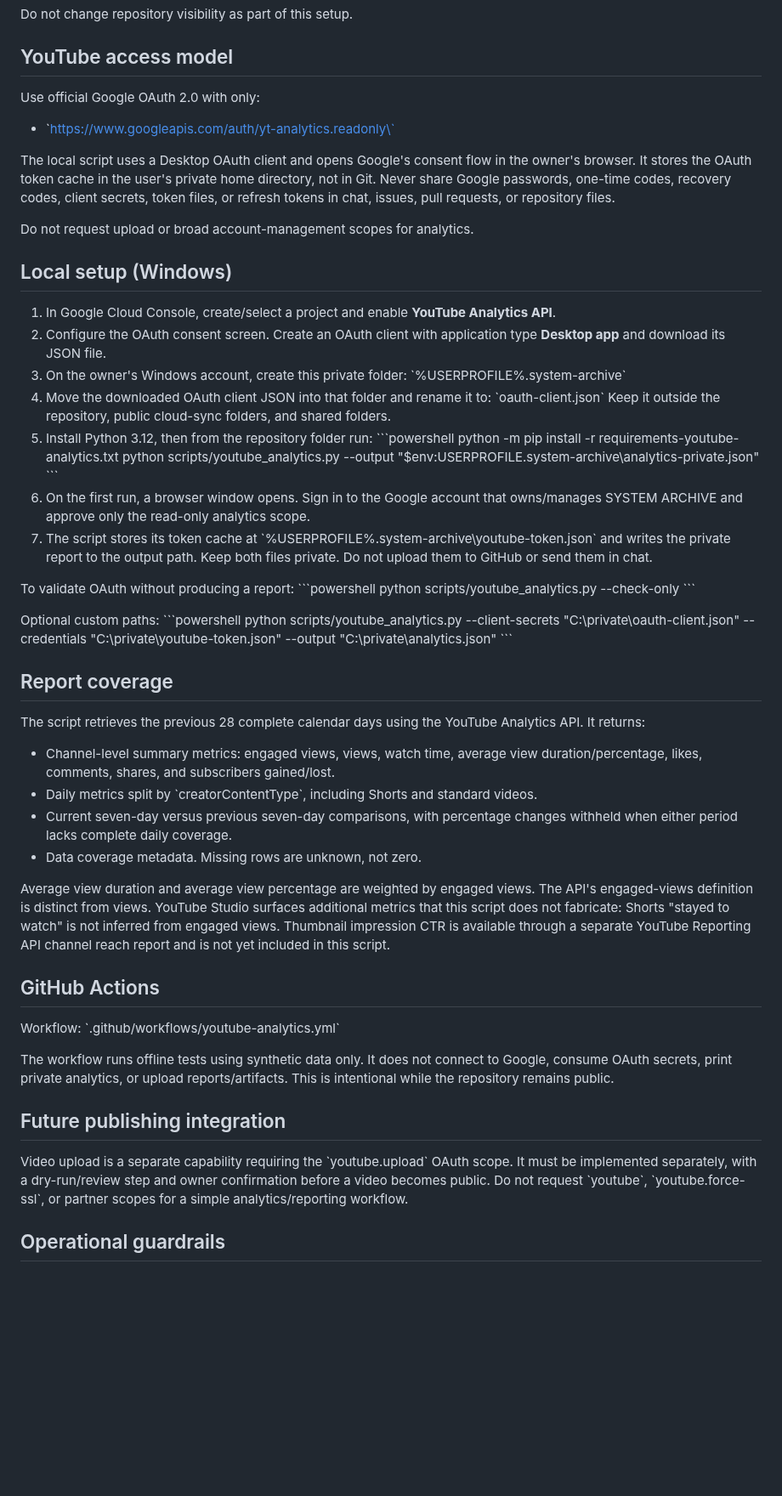
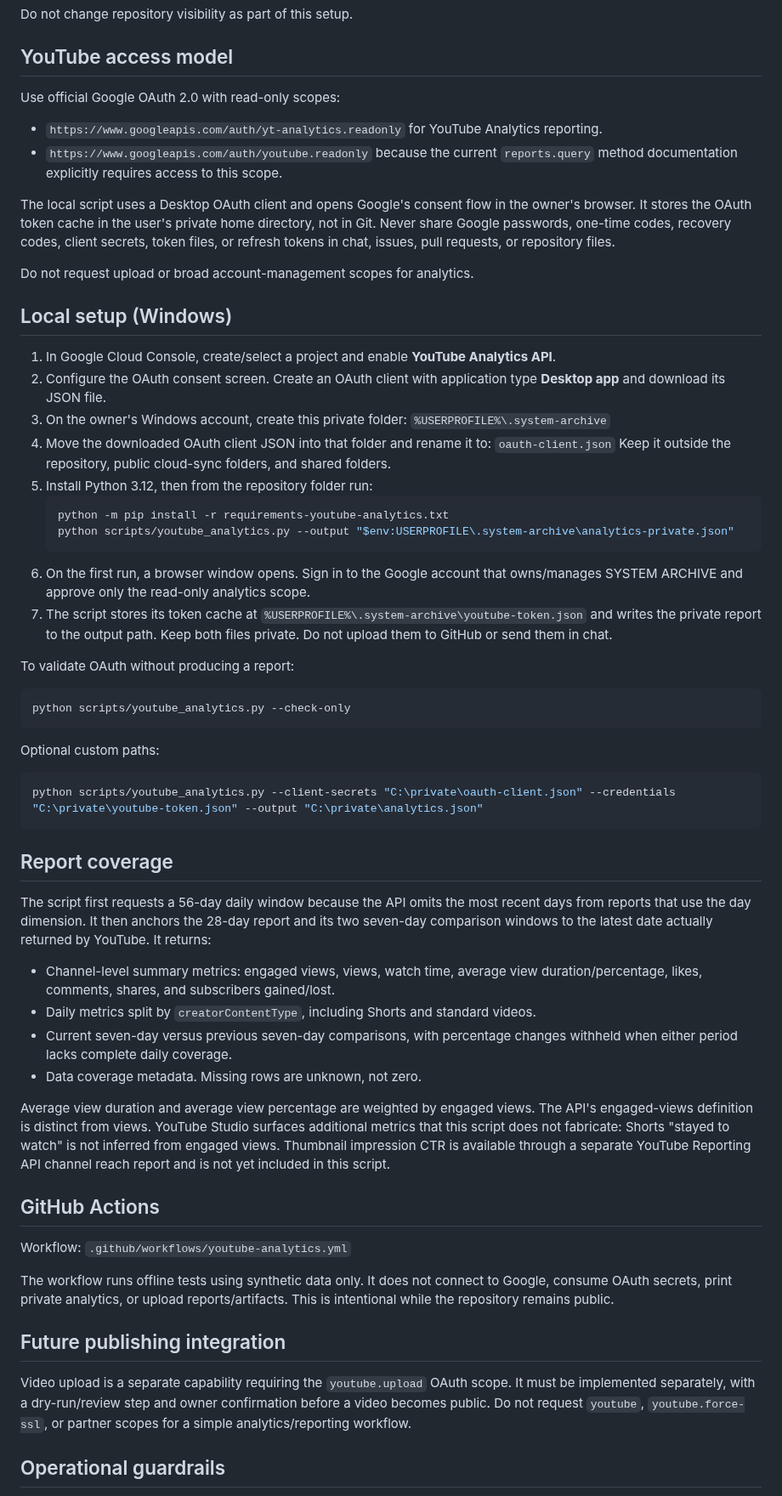
Before and after one commit to sahincelil/karicim-gpt, a Markdown page: system-archive/YOUTUBE_GITHUB_INTEGRATION.md, the part around the change. Shown at 85% size. Drawn GitHub-style; blank space fills up the shorter version.

Commit message:
Document current YouTube Analytics API scopes and delayed data coverage

````diff
--- a/system-archive/YOUTUBE_GITHUB_INTEGRATION.md
+++ b/system-archive/YOUTUBE_GITHUB_INTEGRATION.md
@@ -13,8 +13,9 @@ Do not change repository visibility as part of this setup.
 
 ## YouTube access model
 
-Use official Google OAuth 2.0 with only:
-- \`https://www.googleapis.com/auth/yt-analytics.readonly\`
+Use official Google OAuth 2.0 with read-only scopes:
+- `https://www.googleapis.com/auth/yt-analytics.readonly` for YouTube Analytics reporting.
+- `https://www.googleapis.com/auth/youtube.readonly` because the current `reports.query` method documentation explicitly requires access to this scope.
 
 The local script uses a Desktop OAuth client and opens Google's consent flow in the owner's browser. It stores the OAuth token cache in the user's private home directory, not in Git. Never share Google passwords, one-time codes, recovery codes, client secrets, token files, or refresh tokens in chat, issues, pull requests, or repository files.
 
@@ -25,33 +26,33 @@ Do not request upload or broad account-management scopes for analytics.
 1. In Google Cloud Console, create/select a project and enable **YouTube Analytics API**.
 2. Configure the OAuth consent screen. Create an OAuth client with application type **Desktop app** and download its JSON file.
 3. On the owner's Windows account, create this private folder:
-   \`%USERPROFILE%\.system-archive\`
+   `%USERPROFILE%\.system-archive`
 4. Move the downloaded OAuth client JSON into that folder and rename it to:
-   \`oauth-client.json\`
+   `oauth-client.json`
    Keep it outside the repository, public cloud-sync folders, and shared folders.
 5. Install Python 3.12, then from the repository folder run:
-   \`\`\`powershell
+   ```powershell
    python -m pip install -r requirements-youtube-analytics.txt
    python scripts/youtube_analytics.py --output "$env:USERPROFILE\.system-archive\analytics-private.json"
-   \`\`\`
+   ```
 6. On the first run, a browser window opens. Sign in to the Google account that owns/manages SYSTEM ARCHIVE and approve only the read-only analytics scope.
-7. The script stores its token cache at \`%USERPROFILE%\.system-archive\youtube-token.json\` and writes the private report to the output path. Keep both files private. Do not upload them to GitHub or send them in chat.
+7. The script stores its token cache at `%USERPROFILE%\.system-archive\youtube-token.json` and writes the private report to the output path. Keep both files private. Do not upload them to GitHub or send them in chat.
 
 To validate OAuth without producing a report:
-\`\`\`powershell
+```powershell
 python scripts/youtube_analytics.py --check-only
-\`\`\`
+```
 
 Optional custom paths:
-\`\`\`powershell
+```powershell
 python scripts/youtube_analytics.py --client-secrets "C:\private\oauth-client.json" --credentials "C:\private\youtube-token.json" --output "C:\private\analytics.json"
-\`\`\`
+```
 
 ## Report coverage
 
-The script retrieves the previous 28 complete calendar days using the YouTube Analytics API. It returns:
+The script first requests a 56-day daily window because the API omits the most recent days from reports that use the day dimension. It then anchors the 28-day report and its two seven-day comparison windows to the latest date actually returned by YouTube. It returns:
 - Channel-level summary metrics: engaged views, views, watch time, average view duration/percentage, likes, comments, shares, and subscribers gained/lost.
-- Daily metrics split by \`creatorContentType\`, including Shorts and standard videos.
+- Daily metrics split by `creatorContentType`, including Shorts and standard videos.
 - Current seven-day versus previous seven-day comparisons, with percentage changes withheld when either period lacks complete daily coverage.
 - Data coverage metadata. Missing rows are unknown, not zero.
 
@@ -59,13 +60,13 @@ Average view duration and average view percentage are weighted by engaged views.
 
 ## GitHub Actions
 
-Workflow: \`.github/workflows/youtube-analytics.yml\`
+Workflow: `.github/workflows/youtube-analytics.yml`
 
 The workflow runs offline tests using synthetic data only. It does not connect to Google, consume OAuth secrets, print private analytics, or upload reports/artifacts. This is intentional while the repository remains public.
 
 ## Future publishing integration
 
-Video upload is a separate capability requiring the \`youtube.upload\` OAuth scope. It must be implemented separately, with a dry-run/review step and owner confirmation before a video becomes public. Do not request \`youtube\`, \`youtube.force-ssl\`, or partner scopes for a simple analytics/reporting workflow.
+Video upload is a separate capability requiring the `youtube.upload` OAuth scope. It must be implemented separately, with a dry-run/review step and owner confirmation before a video becomes public. Do not request `youtube`, `youtube.force-ssl`, or partner scopes for a simple analytics/reporting workflow.
 
 ## Operational guardrails
 
````
